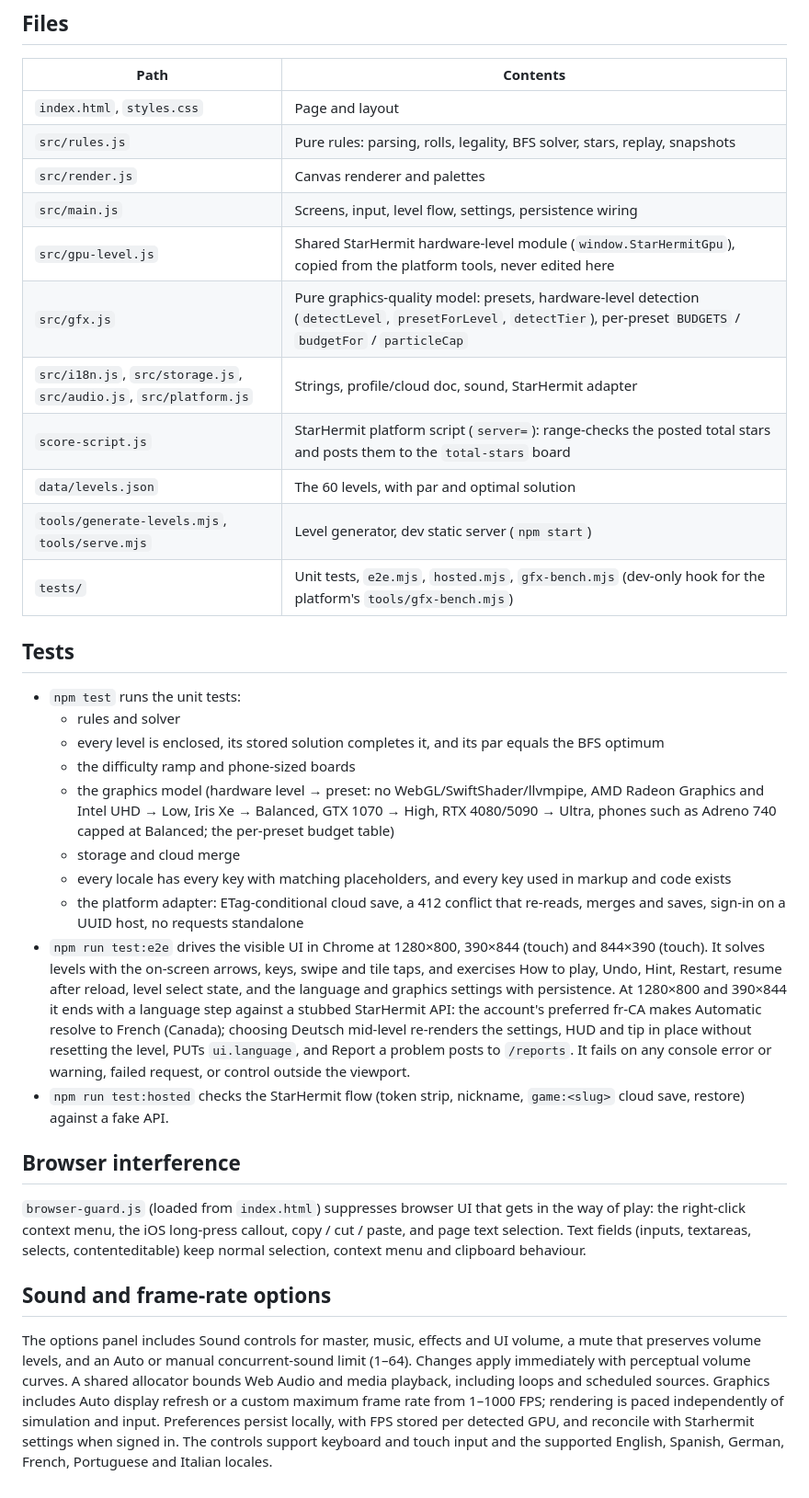
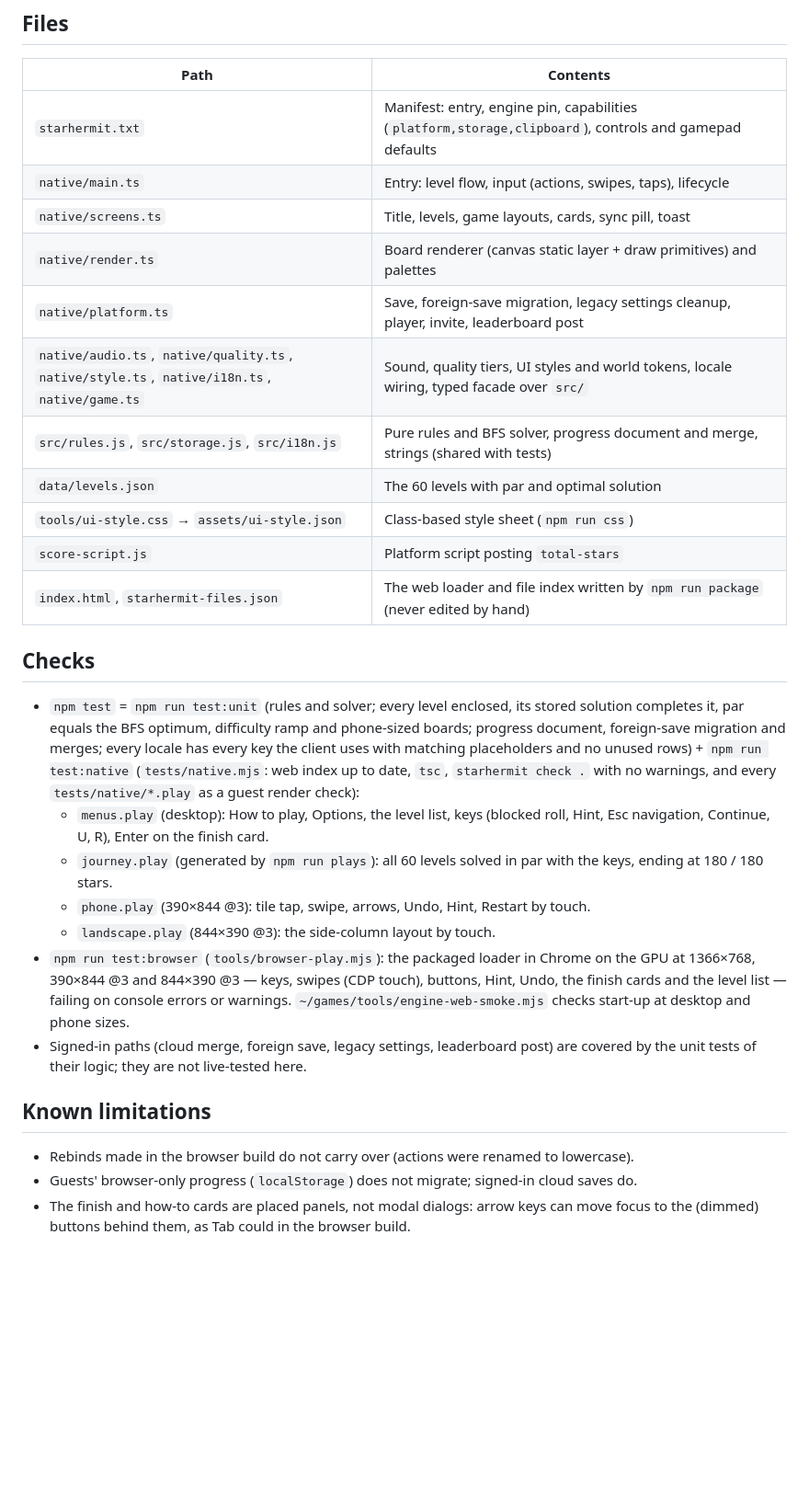
Before and after one commit to HypeDriven/starhermit-paint-maze, a Markdown page: spec.md, the part around one of its changes. Shown at 92% size. Drawn GitHub-style; blank space fills up the shorter version.

Commit message:
Spec: describe the game on the StarHermit engine

```diff
--- a/spec.md
+++ b/spec.md
@@ -122,36 +81,30 @@ Matchmaking, chat, achievements and replays are not used.
 
 | Path | Contents |
 |---|---|
-| `index.html`, `styles.css` | Page and layout |
-| `src/rules.js` | Pure rules: parsing, rolls, legality, BFS solver, stars, replay, snapshots |
-| `src/render.js` | Canvas renderer and palettes |
-| `src/main.js` | Screens, input, level flow, settings, persistence wiring |
-| `src/gpu-level.js` | Shared StarHermit hardware-level module (`window.StarHermitGpu`), copied from the platform tools, never edited here |
-| `src/gfx.js` | Pure graphics-quality model: presets, hardware-level detection (`detectLevel`, `presetForLevel`, `detectTier`), per-preset `BUDGETS` / `budgetFor` / `particleCap` |
-| `src/i18n.js`, `src/storage.js`, `src/audio.js`, `src/platform.js` | Strings, profile/cloud doc, sound, StarHermit adapter |
-| `score-script.js` | StarHermit platform script (`server=`): range-checks the posted total stars and posts them to the `total-stars` board |
-| `data/levels.json` | The 60 levels, with par and optimal solution |
-| `tools/generate-levels.mjs`, `tools/serve.mjs` | Level generator, dev static server (`npm start`) |
-| `tests/` | Unit tests, `e2e.mjs`, `hosted.mjs`, `gfx-bench.mjs` (dev-only hook for the platform's `tools/gfx-bench.mjs`) |
+| `starhermit.txt` | Manifest: entry, engine pin, capabilities (`platform,storage,clipboard`), controls and gamepad defaults |
+| `native/main.ts` | Entry: level flow, input (actions, swipes, taps), lifecycle |
+| `native/screens.ts` | Title, levels, game layouts, cards, sync pill, toast |
+| `native/render.ts` | Board renderer (canvas static layer + draw primitives) and palettes |
+| `native/platform.ts` | Save, foreign-save migration, legacy settings cleanup, player, invite, leaderboard post |
+| `native/audio.ts`, `native/quality.ts`, `native/style.ts`, `native/i18n.ts`, `native/game.ts` | Sound, quality tiers, UI styles and world tokens, locale wiring, typed facade over `src/` |
+| `src/rules.js`, `src/storage.js`, `src/i18n.js` | Pure rules and BFS solver, progress document and merge, strings (shared with tests) |
+| `data/levels.json` | The 60 levels with par and optimal solution |
+| `tools/ui-style.css` → `assets/ui-style.json` | Class-based style sheet (`npm run css`) |
+| `score-script.js` | Platform script posting `total-stars` |
+| `index.html`, `starhermit-files.json` | The web loader and file index written by `npm run package` (never edited by hand) |
 
-## Tests
+## Checks
 
-- `npm test` runs the unit tests:
-  - rules and solver
-  - every level is enclosed, its stored solution completes it, and its par equals the BFS optimum
-  - the difficulty ramp and phone-sized boards
-  - the graphics model (hardware level → preset: no WebGL/SwiftShader/llvmpipe, AMD Radeon Graphics and Intel UHD → Low, Iris Xe → Balanced, GTX 1070 → High, RTX 4080/5090 → Ultra, phones such as Adreno 740 capped at Balanced; the per-preset budget table)
-  - storage and cloud merge
-  - every locale has every key with matching placeholders, and every key used in markup and code exists
-  - the platform adapter: ETag-conditional cloud save, a 412 conflict that re-reads, merges and saves, sign-in on a UUID host, no requests standalone
-- `npm run test:e2e` drives the visible UI in Chrome at 1280×800, 390×844 (touch) and 844×390 (touch). It solves levels with the on-screen arrows, keys, swipe and tile taps, and exercises How to play, Undo, Hint, Restart, resume after reload, level select state, and the language and graphics settings with persistence. At 1280×800 and 390×844 it ends with a language step against a stubbed StarHermit API: the account's preferred fr-CA makes Automatic resolve to French (Canada); choosing Deutsch mid-level re-renders the settings, HUD and tip in place without resetting the level, PUTs `ui.language`, and Report a problem posts to `/reports`. It fails on any console error or warning, failed request, or control outside the viewport.
-- `npm run test:hosted` checks the StarHermit flow (token strip, nickname, `game:<slug>` cloud save, restore) against a fake API.
+- `npm test` = `npm run test:unit` (rules and solver; every level enclosed, its stored solution completes it, par equals the BFS optimum, difficulty ramp and phone-sized boards; progress document, foreign-save migration and merges; every locale has every key the client uses with matching placeholders and no unused rows) + `npm run test:native` (`tests/native.mjs`: web index up to date, `tsc`, `starhermit check .` with no warnings, and every `tests/native/*.play` as a guest render check):
+  - `menus.play` (desktop): How to play, Options, the level list, keys (blocked roll, Hint, Esc navigation, Continue, U, R), Enter on the finish card.
+  - `journey.play` (generated by `npm run plays`): all 60 levels solved in par with the keys, ending at 180 / 180 stars.
+  - `phone.play` (390×844 @3): tile tap, swipe, arrows, Undo, Hint, Restart by touch.
+  - `landscape.play` (844×390 @3): the side-column layout by touch.
+- `npm run test:browser` (`tools/browser-play.mjs`): the packaged loader in Chrome on the GPU at 1366×768, 390×844 @3 and 844×390 @3 — keys, swipes (CDP touch), buttons, Hint, Undo, the finish cards and the level list — failing on console errors or warnings. `~/games/tools/engine-web-smoke.mjs` checks start-up at desktop and phone sizes.
+- Signed-in paths (cloud merge, foreign save, legacy settings, leaderboard post) are covered by the unit tests of their logic; they are not live-tested here.
 
-## Browser interference
+## Known limitations
 
-`browser-guard.js` (loaded from `index.html`) suppresses browser UI that gets in the way of play: the right-click context menu, the iOS long-press callout, copy / cut / paste, and page text selection. Text fields (inputs, textareas, selects, contenteditable) keep normal selection, context menu and clipboard behaviour.
-
-
-## Sound and frame-rate options
-
-The options panel includes Sound controls for master, music, effects and UI volume, a mute that preserves volume levels, and an Auto or manual concurrent-sound limit (1–64). Changes apply immediately with perceptual volume curves. A shared allocator bounds Web Audio and media playback, including loops and scheduled sources. Graphics includes Auto display refresh or a custom maximum frame rate from 1–1000 FPS; rendering is paced independently of simulation and input. Preferences persist locally, with FPS stored per detected GPU, and reconcile with Starhermit settings when signed in. The controls support keyboard and touch input and the supported English, Spanish, German, French, Portuguese and Italian locales.
+- Rebinds made in the browser build do not carry over (actions were renamed to lowercase).
+- Guests' browser-only progress (`localStorage`) does not migrate; signed-in cloud saves do.
+- The finish and how-to cards are placed panels, not modal dialogs: arrow keys can move focus to the (dimmed) buttons behind them, as Tab could in the browser build.
```
Also changed, not shown: other parts of spec.md (+48 -89 lines).
